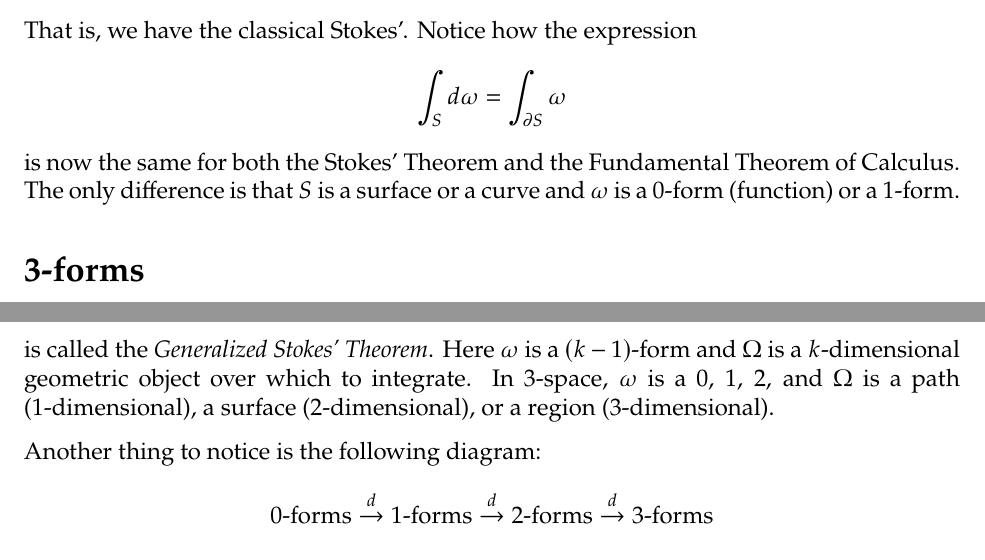
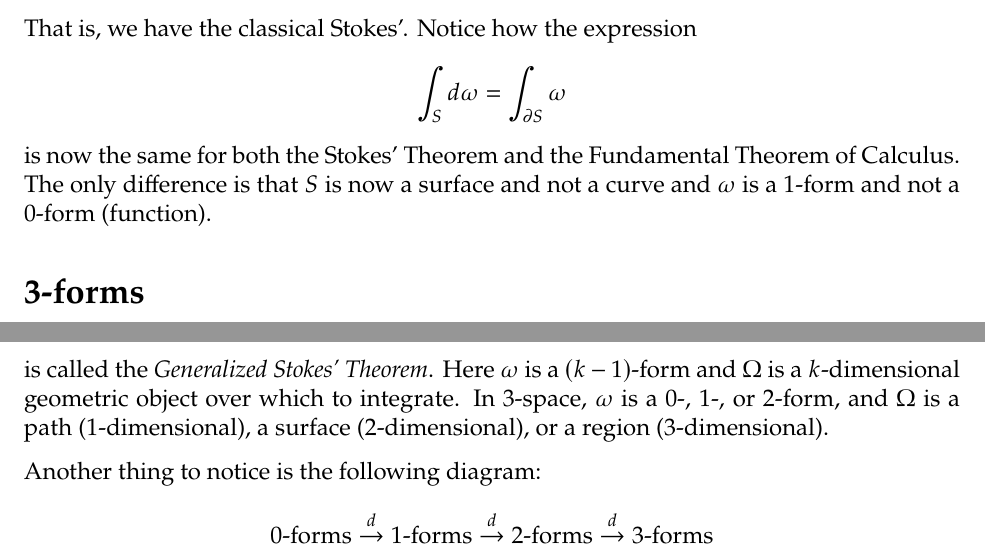
Before and after one commit to jirilebl/Differential-Forms-Crash-Course, a LaTeX document (main.tex): two parts of pages 9 and 11 of 12, joined at a grey line, cut so that both start at the same text. Compiled offline with pdfLaTeX.

Commit message:
Updates from Overleaf

```diff
--- a/main.tex
+++ b/main.tex
@@ -770,9 +770,8 @@ Notice how the expression
 \int_S d \omega = \int_{\partial S} \omega
 \]
 is now the same for both the Stokes' Theorem and the Fundamental Theorem of
-Calculus.  The only difference is that $S$ is a surface or a curve
-and
-$\omega$ is a 0-form (function) or a 1-form.
+Calculus.  The only difference is that $S$ is now a surface and not a curve and
+$\omega$ is a 1-form and not a 0-form (function).
 
 \section*{3-forms}
 
@@ -915,7 +914,7 @@ The formula
 \end{equation*}
 is called the \emph{Generalized Stokes' Theorem}.  Here $\omega$ is a
 $(k-1)$-form and $\Omega$ is a $k$-dimensional geometric object over which to
-integrate.  In 3-space, $\omega$ is a 0, 1, 2, and
+integrate.  In 3-space, $\omega$ is a 0-, 1-, or 2-form, and
 $\Omega$ is a path (1-dimensional), a surface
 (2-dimensional), or a region (3-dimensional).
 
```
